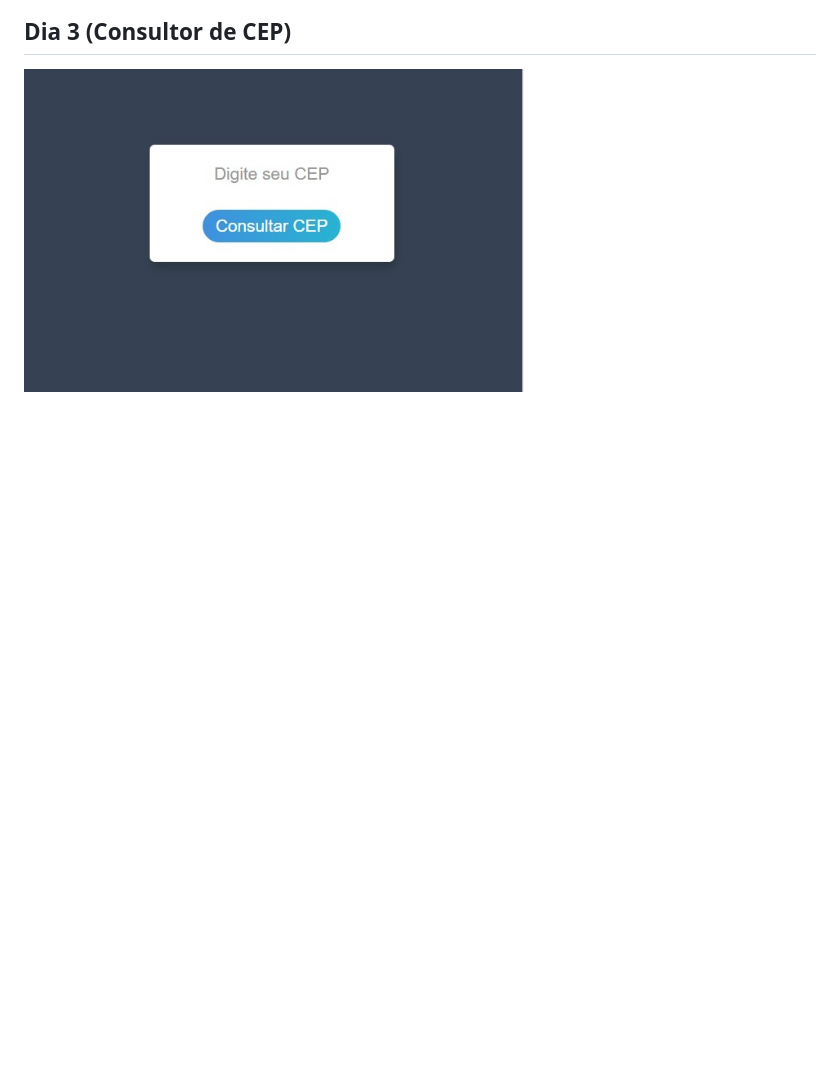
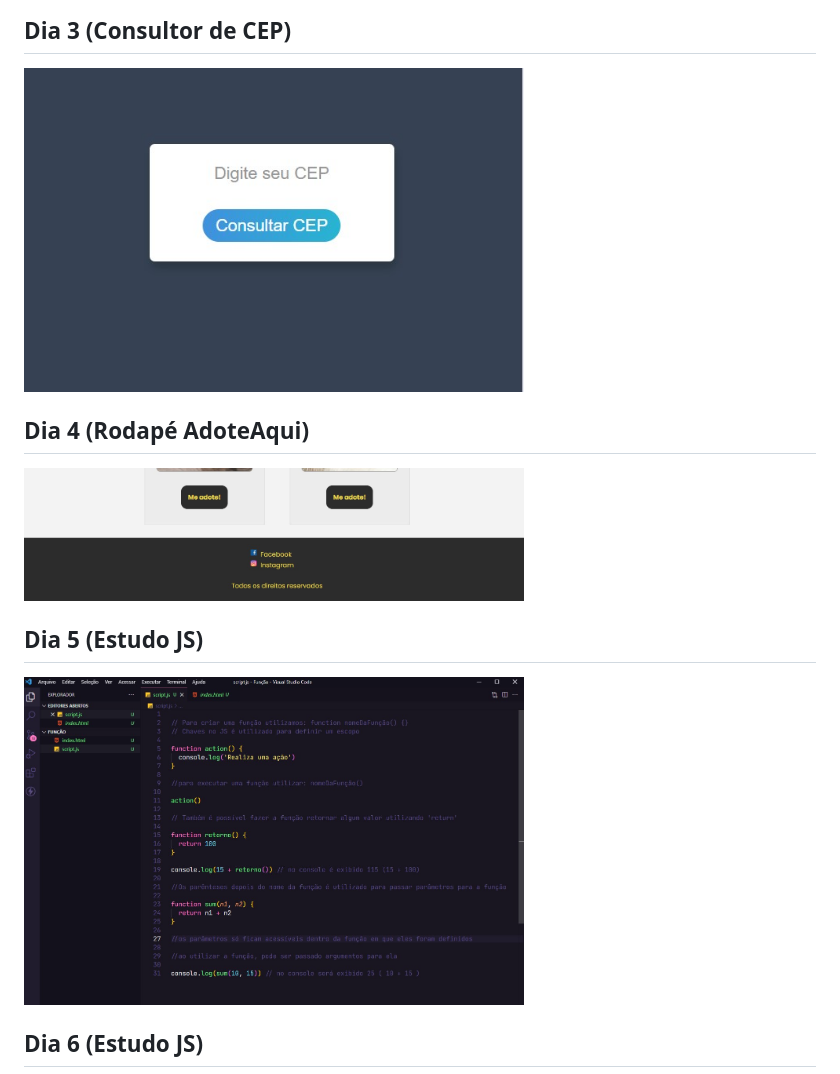
Before and after one commit to brunoandreotti/Resilia-30-dias, a Markdown page: README.md, the part around the change printed below. GitHub-like rendering; pictures changed too: readme/Dia4.jpg (added); blank space fills up the shorter version.

Commit message:
Dia 6

```diff
--- a/README.md
+++ b/README.md
@@ -17,3 +17,18 @@
 <img src="./readme/Dia3.jpg" alt="gif-readme" width="500px">
 
 <br>
+
+## Dia 4 (Rodapé AdoteAqui)
+
+<img src="./readme/Dia4.jpg" alt="gif-readme" width="500px">
+
+<br>
+
+## Dia 5 (Estudo JS)
+
+<img src="./readme/Dia5.jpg" alt="gif-readme" width="500px">
+
+<br>
+
+## Dia 6 (Estudo JS)
+
```
Also changed, not shown: other parts of README.md (+3 -0 lines), readme/Dia5.jpg (renamed from Dia 5 (Estudo JS)/Captura de tela 2021-11-08 164509.jpg), readme/Dia6.jpg (added).
